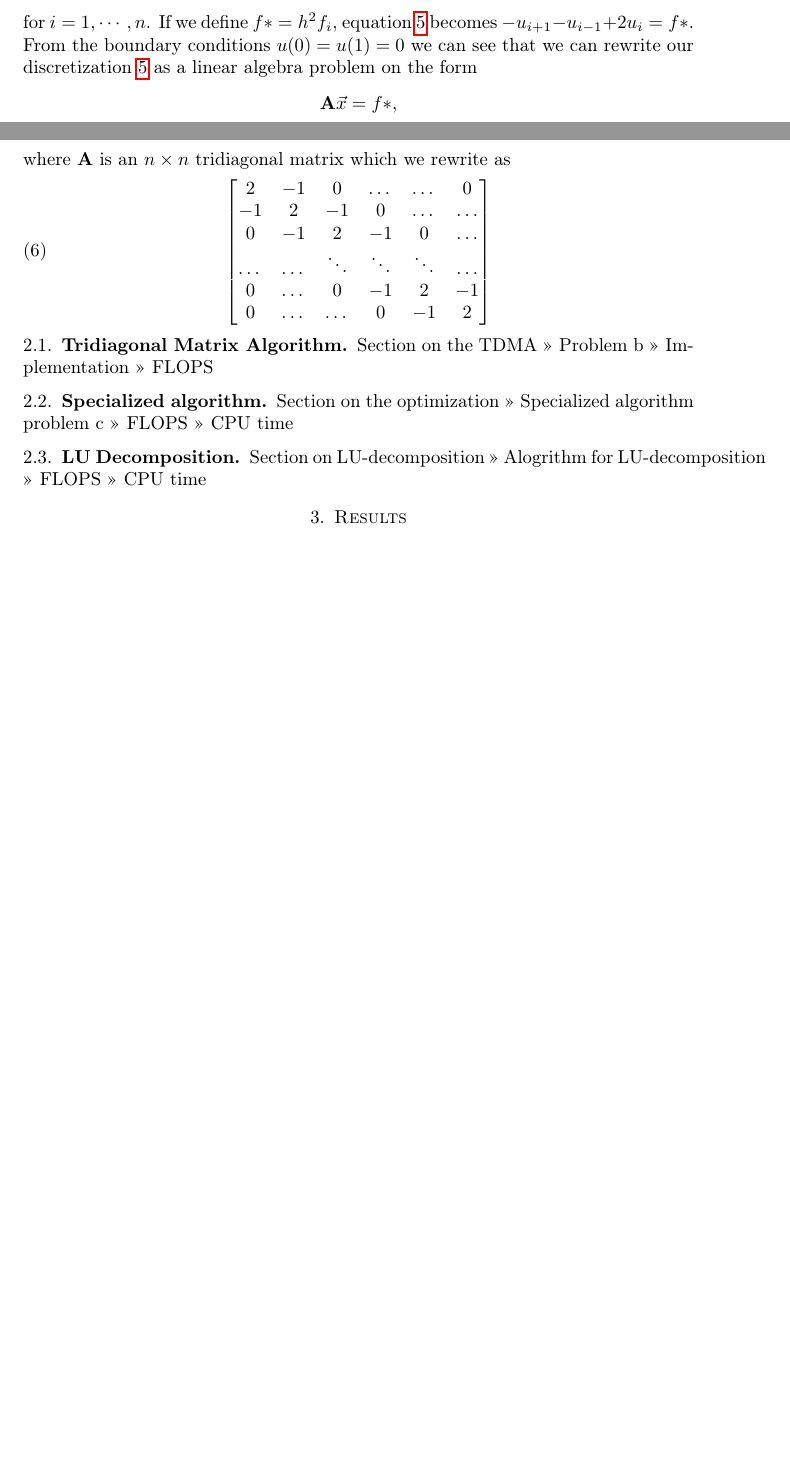
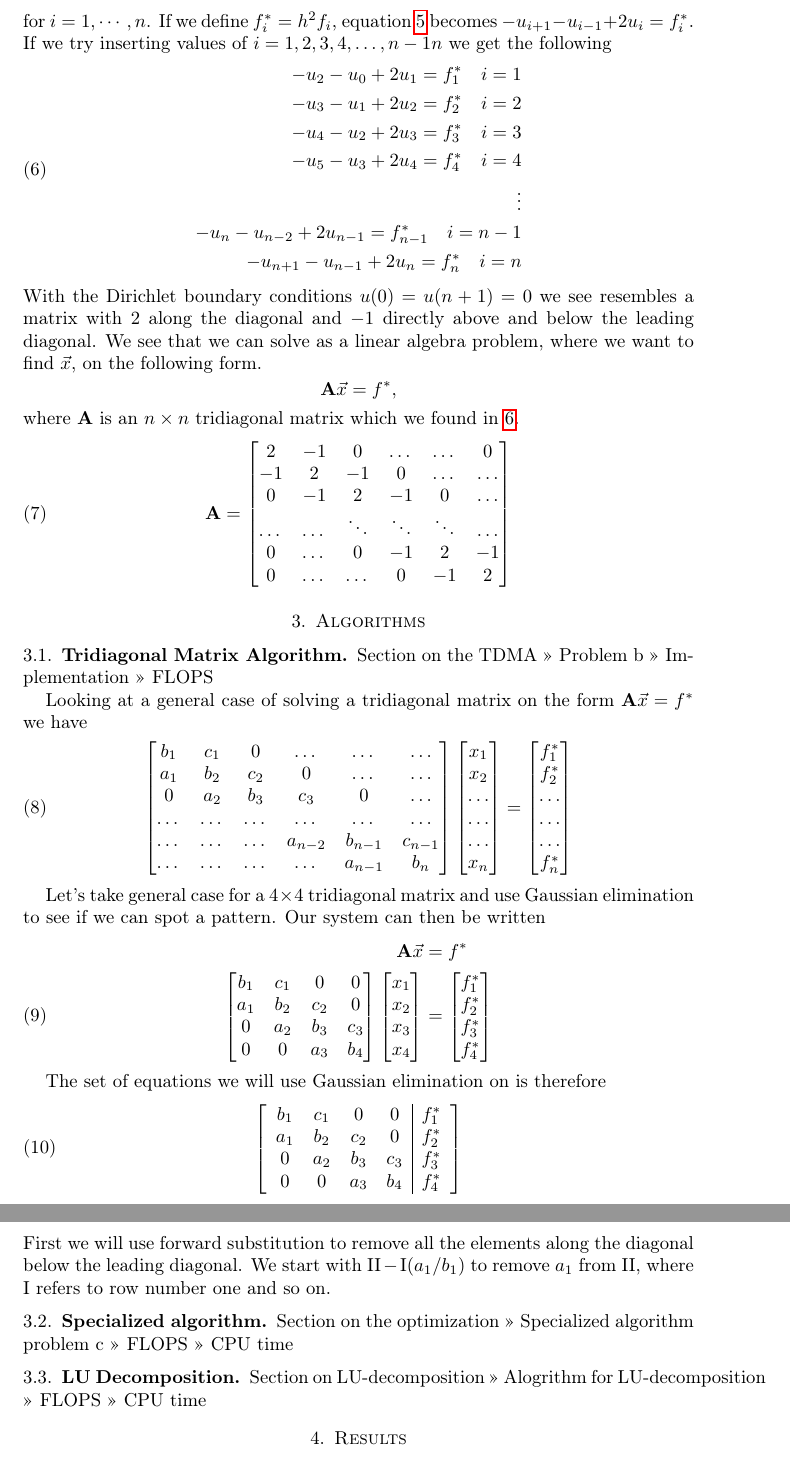
Before and after one commit to SigurdSundberg/FYS3150, a LaTeX paper (project1/report/report.tex): two parts of pages 2 and 3 of 3 before the commit and two parts of pages 3 and 4 of 4 after it, joined at a grey line, cut so that both start at the same text, the shorter picture padded with empty space. Compiled offline with pdfLaTeX.

Commit message:
Created base makefile. Edited report.tex added theory and algorithm parts.

```diff
--- a/project1/report/report.tex
+++ b/project1/report/report.tex
@@ -82,15 +84,28 @@ u''(x) = \frac{u(x+h) + u(x-h) - 2u(x)}{h^2} + \mathcal{O}(h^2).\label{eq:second
 \end{equation}
 Using our discretization of the continous functions given by equation \ref{eq:disc}, we have the following equation
 \begin{equation}
--u''(x) \simeq f_i = \frac{u_{i+1} + u_{i-1} -2u_i}{h^2} +\mathcal{O}. \label{eq:inserted_for_disc}
+-u''(x) \simeq f_i = \frac{u_{i+1} + u_{i-1} -2u_i}{h^2} +\mathcal{O}(h^2). \label{eq:inserted_for_disc}
 \end{equation}
 for $i = 1,\cdots , n$.
-If we define $f* = h^2f_i$, equation \ref{eq:inserted_for_disc} becomes $-u_{i+1} - u_{i-1} +2u_i = f*$. From the boundary conditions $u(0) = u(1) = 0$ we can see that we can rewrite our discretization \ref{eq:inserted_for_disc} as a linear algebra problem on the form
+If we define $f^*_i = h^2f_i$, equation \ref{eq:inserted_for_disc} becomes $-u_{i+1} - u_{i-1} +2u_i = f^*_i$. If we try inserting values of $i= 1, 2, 3, 4,\dots , n-1 n$  we get the following
+\begin{equation}\label{eq:disc_ins_i}
+	\begin{split}
+		-u_2 - u_0 + 2u_1 = f^*_1 \quad i = 1\\
+		-u_3 - u_1 + 2u_2 = f^*_2 \quad i = 2\\
+		-u_4 - u_2 + 2u_3 = f^*_3 \quad i = 3\\
+		-u_5 - u_3 + 2u_4 = f^*_4 \quad i = 4\\
+		\vdots \\
+		-u_n - u_{n-2} + 2u_{n-1} = f^*_{n-1} \quad i = n-1\\
+		-u_{n+1} - u_{n-1} + 2u_n = f^*_n \quad i = n
+	\end{split}
+\end{equation}
+With the Dirichlet boundary conditions $u(0) = u(n+1) = 0$ we see resembles a matrix with $2$ along the diagonal and $-1$ directly above and below the leading diagonal. We see that we can solve as a linear algebra problem, where we want to find $\vec{x}$, on the following form.
 \begin{equation}
-\mathbf{A}\vec{x} = f*, \nonumber
+\mathbf{A}\vec{x} = f^*, \nonumber
 \end{equation}
-where $\mathbf{A}$ is an $n\times n$ tridiagonal matrix which we rewrite as
+where $\mathbf{A}$ is an $n\times n$ tridiagonal matrix which we found in \ref{eq:disc_ins_i}.
 \begin{equation}
+\mathbf{A} =
 \begin{bmatrix}
 2 & -1 & 0 & \dots & \dots & 0 \\
 -1 & 2 & -1 & 0 & \dots & \dots \\
@@ -101,9 +116,77 @@ where $\mathbf{A}$ is an $n\times n$ tridiagonal matrix which we rewrite as
 \end{bmatrix}
 \end{equation}
 
+\section{Algorithms}
 \subsection{Tridiagonal Matrix Algorithm}
 Section on the TDMA
 >> Problem b >> Implementation >> FLOPS
+
+Looking at a general case of solving a tridiagonal matrix on the form $\mathbf{A}\vec{x} = f^*$ we have
+\begin{equation}
+	\begin{bmatrix}
+		b_1 & c_1 & 0 &\dots &\dots &\dots \\
+		a_1 & b_2 & c_2 & 0 &\dots &\dots\\
+		0 & a_2 & b_3 & c_3 & 0 &\dots \\
+		\dots &\dots &\dots &\dots &\dots &\dots\\
+		\dots &\dots &\dots & a_{n-2} & b_{n-1} & c_{n-1} \\
+		\dots &\dots &\dots &\dots &a_{n-1} & b_n
+	\end{bmatrix}
+	\begin{bmatrix}
+		x_1 \\
+		x_2 \\
+		\dots \\
+		\dots \\
+		\dots \\
+		x_n
+	\end{bmatrix}
+	=
+	\begin{bmatrix}
+		f^*_1\\
+		f^*_2\\
+		\dots \\
+		\dots \\
+		\dots \\
+		f^*_n
+	\end{bmatrix}
+\end{equation}
+
+Let's take general case for a $4\times 4$ tridiagonal matrix and use Gaussian elimination to see if we can spot a pattern.
+Our system can then be written
+\begin{align}
+	\mathbf{A}\vec{x} &= f^*\nonumber\\
+	\begin{bmatrix}
+		b_1 & c_1 & 0 & 0\\
+		a_1 & b_2 & c_2 & 0\\
+		0 & a_2 & b_3 & c_3 \\
+		0 & 0 & a_3 & b_4
+	\end{bmatrix}
+	\begin{bmatrix}
+		x_1\\
+		x_2\\
+		x_3\\
+		x_4
+	\end{bmatrix}
+	&=
+	\begin{bmatrix}
+		f^*_1\\
+		f^*_2\\
+		f^*_3\\
+		f^*_4
+	\end{bmatrix}
+\end{align}
+
+The set of equations we will use Gaussian elimination on is therefore
+\begin{equation}
+ \left[
+  \begin{array}{cccc|c}
+	b_1 & c_1 & 0 & 0 & f^*_1\\
+	a_1 & b_2 & c_2 & 0 & f^*_2\\
+	0 & a_2 & b_3 & c_3 & f^*_3\\
+	0 & 0 & a_3 & b_4 & f^*_4
+  \end{array}
+ \right]
+\end{equation}
+First we will use forward substitution to remove all the elements along the diagonal below the leading diagonal. We start with $\textrm{II} - \textrm{I}(a_1/b_1)$ to remove $a_1$ from $\textrm{II}$, where \textrm{I} refers to row number one and so on.
 \subsection{Specialized algorithm}
 Section on the optimization
 >> Specialized algorithm problem c >> FLOPS >> CPU time
```
Also changed, not shown: project1/Makefile (added), project1/report/report.pdf, project1/report/report.tex (8 more changed lines).
